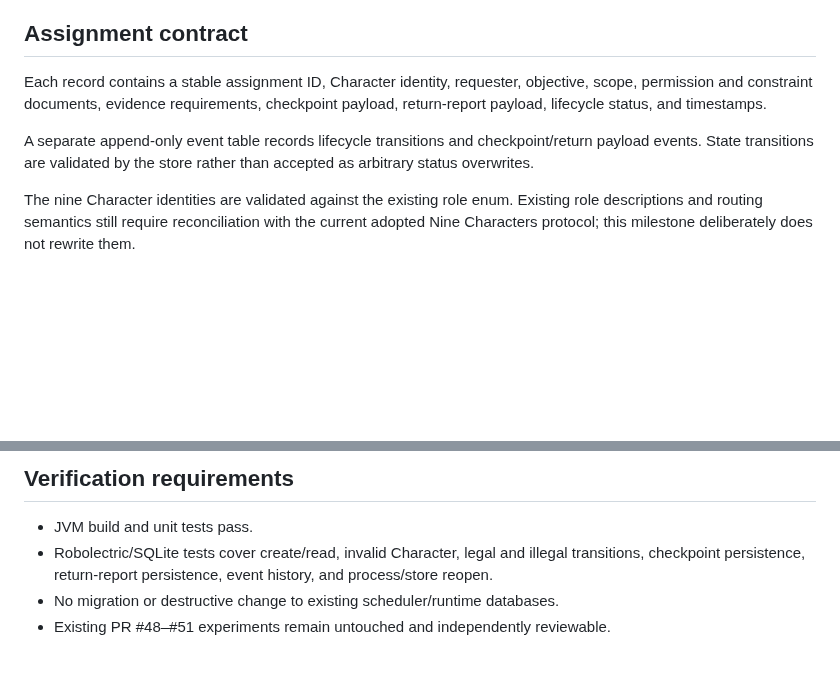
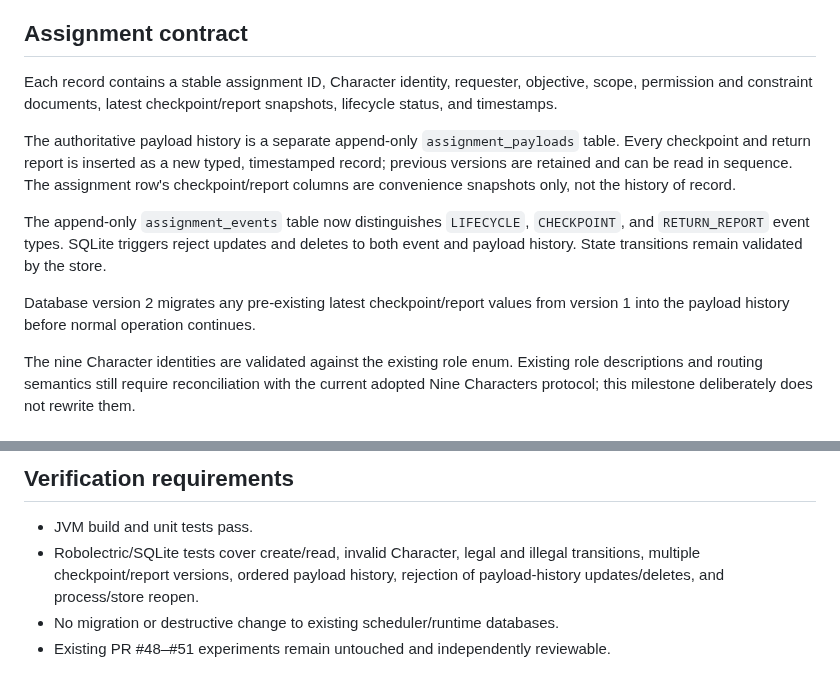
Before and after one commit to mcoke9-lgtm/Yggdrasil-Lean, a Markdown page: docs/MDM_001_CHARACTER_ASSIGNMENT_LEDGER.md, 2 parts joined by grey strips. Rendered like a GitHub page; blank space fills up the shorter version.

Commit message:
docs: specify append-only MDM payload history and migration

```diff
--- a/docs/MDM_001_CHARACTER_ASSIGNMENT_LEDGER.md
+++ b/docs/MDM_001_CHARACTER_ASSIGNMENT_LEDGER.md
@@ -14,9 +14,13 @@ Introduce durable, bounded assignment records for the Nine Characters. This is t
 
 ## Assignment contract
 
-Each record contains a stable assignment ID, Character identity, requester, objective, scope, permission and constraint documents, evidence requirements, checkpoint payload, return-report payload, lifecycle status, and timestamps.
+Each record contains a stable assignment ID, Character identity, requester, objective, scope, permission and constraint documents, latest checkpoint/report snapshots, lifecycle status, and timestamps.
 
-A separate append-only event table records lifecycle transitions and checkpoint/return payload events. State transitions are validated by the store rather than accepted as arbitrary status overwrites.
+The authoritative payload history is a separate append-only `assignment_payloads` table. Every checkpoint and return report is inserted as a new typed, timestamped record; previous versions are retained and can be read in sequence. The assignment row's checkpoint/report columns are convenience snapshots only, not the history of record.
+
+The append-only `assignment_events` table now distinguishes `LIFECYCLE`, `CHECKPOINT`, and `RETURN_REPORT` event types. SQLite triggers reject updates and deletes to both event and payload history. State transitions remain validated by the store.
+
+Database version 2 migrates any pre-existing latest checkpoint/report values from version 1 into the payload history before normal operation continues.
 
 The nine Character identities are validated against the existing role enum. Existing role descriptions and routing semantics still require reconciliation with the current adopted Nine Characters protocol; this milestone deliberately does not rewrite them.
 
@@ -48,6 +52,6 @@ Add a governed dispatcher that claims authorized queued assignments, checks capa
 ## Verification requirements
 
 - JVM build and unit tests pass.
-- Robolectric/SQLite tests cover create/read, invalid Character, legal and illegal transitions, checkpoint persistence, return-report persistence, event history, and process/store reopen.
+- Robolectric/SQLite tests cover create/read, invalid Character, legal and illegal transitions, multiple checkpoint/report versions, ordered payload history, rejection of payload-history updates/deletes, and process/store reopen.
 - No migration or destructive change to existing scheduler/runtime databases.
 - Existing PR #48–#51 experiments remain untouched and independently reviewable.
```
